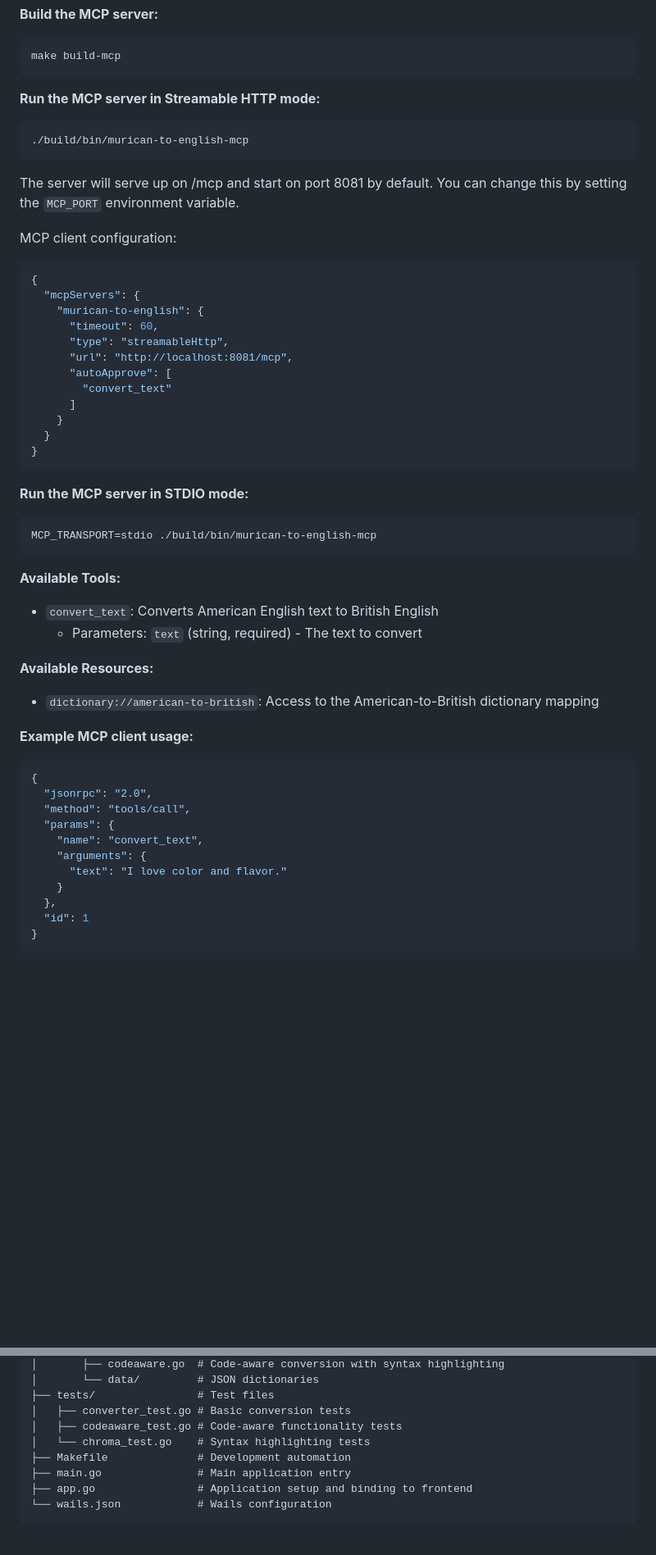
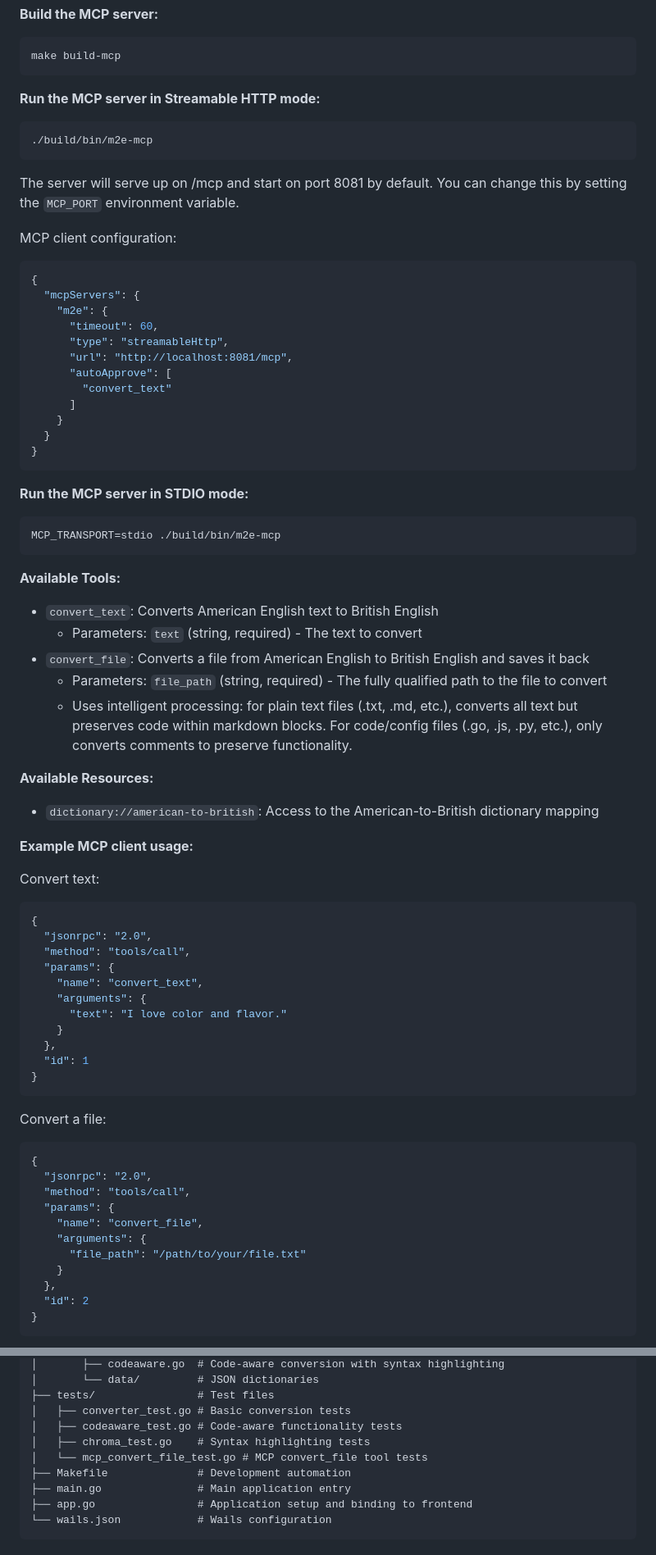
Before and after one commit to sammcj/m2e, a Markdown page: README.md, 2 parts joined by grey strips. Shown at 82% size. Rendered like a GitHub page; blank space fills up the shorter version.

````diff
--- a/README.md
+++ b/README.md
@@ -102,7 +102,7 @@ make build-mcp
 
 **Run the MCP server in Streamable HTTP mode:**
 ```bash
-./build/bin/murican-to-english-mcp
+./build/bin/m2e-mcp
 ```
 The server will serve up on /mcp and start on port 8081 by default. You can change this by setting the `MCP_PORT` environment variable.
 
@@ -111,7 +111,7 @@ MCP client configuration:
 ```json
 {
   "mcpServers": {
-    "murican-to-english": {
+    "m2e": {
       "timeout": 60,
       "type": "streamableHttp",
       "url": "http://localhost:8081/mcp",
@@ -125,17 +125,22 @@ MCP client configuration:
 
 **Run the MCP server in STDIO mode:**
 ```bash
-MCP_TRANSPORT=stdio ./build/bin/murican-to-english-mcp
+MCP_TRANSPORT=stdio ./build/bin/m2e-mcp
 ```
 
 **Available Tools:**
 - `convert_text`: Converts American English text to British English
   - Parameters: `text` (string, required) - The text to convert
+- `convert_file`: Converts a file from American English to British English and saves it back
+  - Parameters: `file_path` (string, required) - The fully qualified path to the file to convert
+  - Uses intelligent processing: for plain text files (.txt, .md, etc.), converts all text but preserves code within markdown blocks. For code/config files (.go, .js, .py, etc.), only converts comments to preserve functionality.
 
 **Available Resources:**
 - `dictionary://american-to-british`: Access to the American-to-British dictionary mapping
 
 **Example MCP client usage:**
+
+Convert text:
 ```json
 {
   "jsonrpc": "2.0",
@@ -147,6 +152,21 @@ MCP_TRANSPORT=stdio ./build/bin/murican-to-english-mcp
     }
   },
   "id": 1
+}
+```
+
+Convert a file:
+```json
+{
+  "jsonrpc": "2.0",
+  "method": "tools/call",
+  "params": {
+    "name": "convert_file",
+    "arguments": {
+      "file_path": "/path/to/your/file.txt"
+    }
+  },
+  "id": 2
 }
 ```
 
@@ -253,7 +273,8 @@ murican-to-english/
 ├── tests/                # Test files
 │   ├── converter_test.go # Basic conversion tests
 │   ├── codeaware_test.go # Code-aware functionality tests
-│   └── chroma_test.go    # Syntax highlighting tests
+│   ├── chroma_test.go    # Syntax highlighting tests
+│   └── mcp_convert_file_test.go # MCP convert_file tool tests
 ├── Makefile              # Development automation
 ├── main.go               # Main application entry
 ├── app.go                # Application setup and binding to frontend
````
Also changed, not shown: other parts of README.md (+7 -7 lines), build/README.md (deleted, +0 -35 lines), build/appicon.png, 9 other files.
